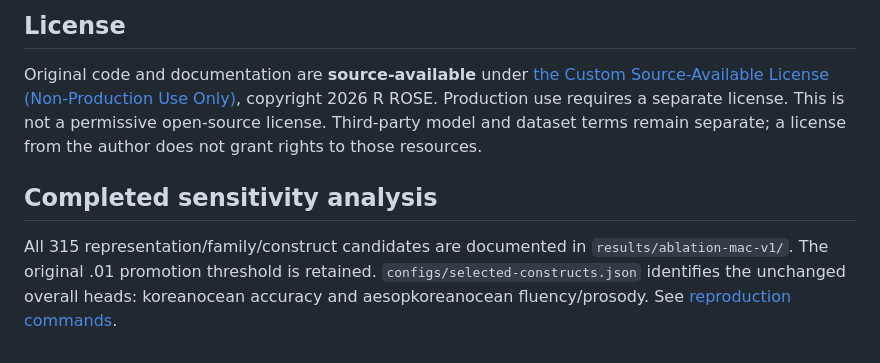
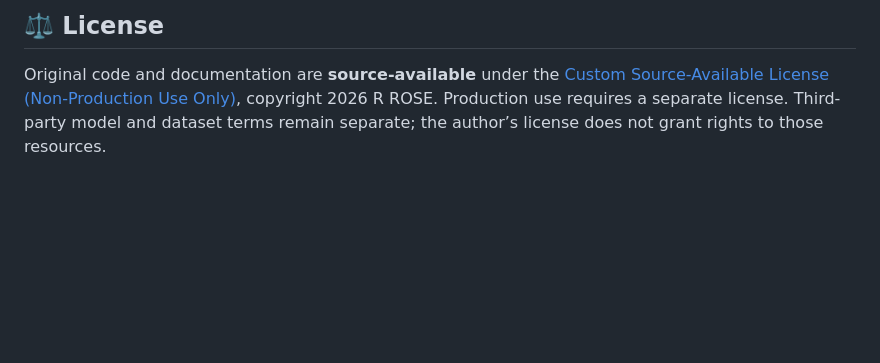
Before and after one commit to cburst/oollim, a Markdown page: README.md, the part around one of its changes. Rendered like a GitHub page; blank space fills up the shorter version.

```diff
--- a/README.md
+++ b/README.md
@@ -72,8 +142,4 @@ The single-file LaTeX manuscript uses standard packages and an inline bibliograp
 
-## License
+## ⚖️ License
 
-Original code and documentation are **source-available** under [the Custom Source-Available License (Non-Production Use Only)](LICENSE.md), copyright 2026 R ROSE. Production use requires a separate license. This is not a permissive open-source license. Third-party model and dataset terms remain separate; a license from the author does not grant rights to those resources.
-
-## Completed sensitivity analysis
-
-All 315 representation/family/construct candidates are documented in `results/ablation-mac-v1/`. The original .01 promotion threshold is retained. `configs/selected-constructs.json` identifies the unchanged overall heads: koreanocean accuracy and aesopkoreanocean fluency/prosody. See [reproduction commands](docs/REPRODUCE.md).
+Original code and documentation are **source-available** under the [Custom Source-Available License (Non-Production Use Only)](LICENSE.md), copyright 2026 R ROSE. Production use requires a separate license. Third-party model and dataset terms remain separate; the author’s license does not grant rights to those resources.
```
Also changed, not shown: other parts of README.md (+103 -33 lines).
